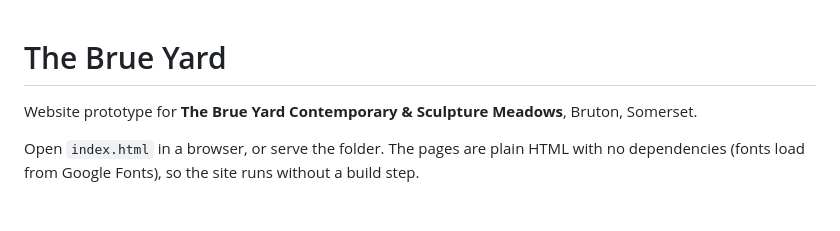
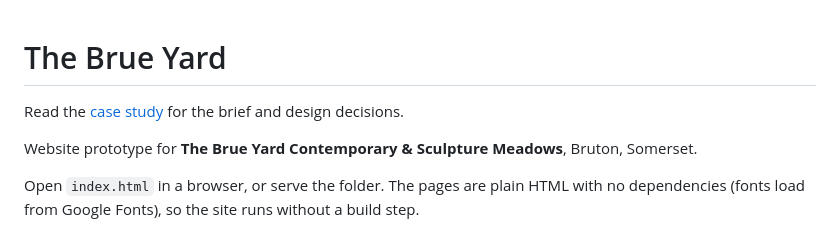
Before and after one commit to somersetnomad/the-brue-yard, a Markdown page: README.md, the part around the change. GitHub-like rendering; blank space fills up the shorter version.

Commit message:
Add portfolio case study
Co-Authored-By: Claude Opus 5.5 <noreply@anthropic.com>
Claude-Session: https://claude.ai/code/session_01PT8bokz5NyRxse9kdA8WuM

```diff
--- a/README.md
+++ b/README.md
@@ -1,4 +1,6 @@
 # The Brue Yard
+
+Read the [case study](CASE-STUDY.md) for the brief and design decisions.
 
 Website prototype for **The Brue Yard Contemporary & Sculpture Meadows**, Bruton, Somerset.
 
```
Also changed, not shown: CASE-STUDY.md (added, +74 -0 lines).
